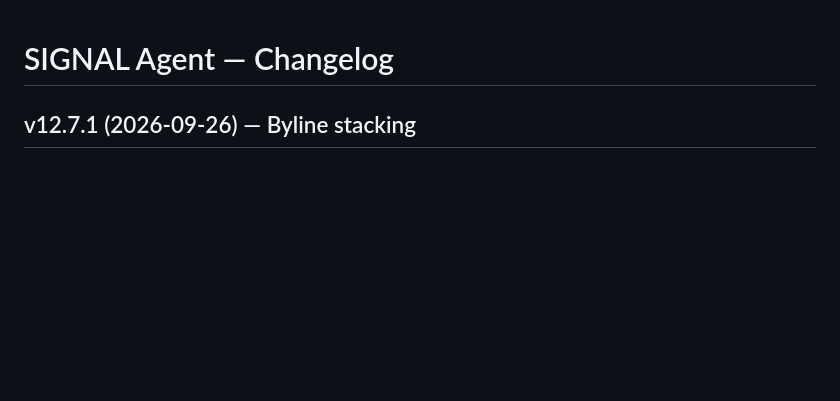
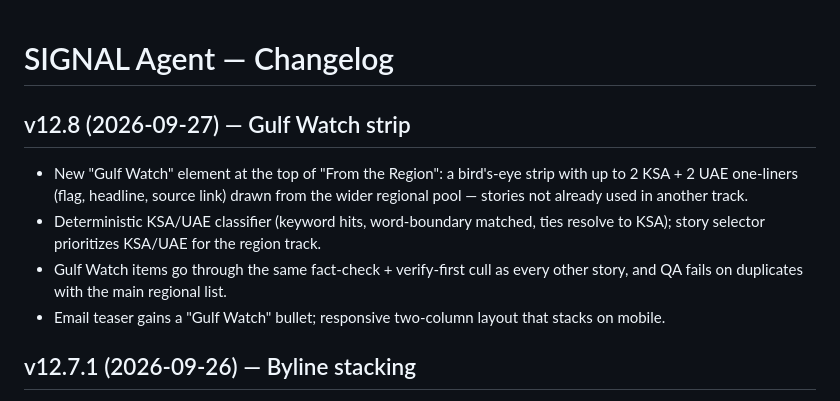
Before and after one commit to hjt-bit/ai-news-agent, a Markdown page: CHANGELOG.md, the part around the change. Rendered like a GitHub page; blank space fills up the shorter version.

Commit message:
SIGNAL v12.8: Gulf Watch strip (CHANGELOG.md)

```diff
--- a/CHANGELOG.md
+++ b/CHANGELOG.md
@@ -1,4 +1,16 @@
 # SIGNAL Agent — Changelog
+
+## v12.8 (2026-09-27) — Gulf Watch strip
+
+- New "Gulf Watch" element at the top of "From the Region": a bird's-eye strip
+  with up to 2 KSA + 2 UAE one-liners (flag, headline, source link) drawn from
+  the wider regional pool — stories not already used in another track.
+- Deterministic KSA/UAE classifier (keyword hits, word-boundary matched, ties
+  resolve to KSA); story selector prioritizes KSA/UAE for the region track.
+- Gulf Watch items go through the same fact-check + verify-first cull as every
+  other story, and QA fails on duplicates with the main regional list.
+- Email teaser gains a "Gulf Watch" bullet; responsive two-column layout that
+  stacks on mobile.
 
 ## v12.7.1 (2026-09-26) — Byline stacking
 
```
